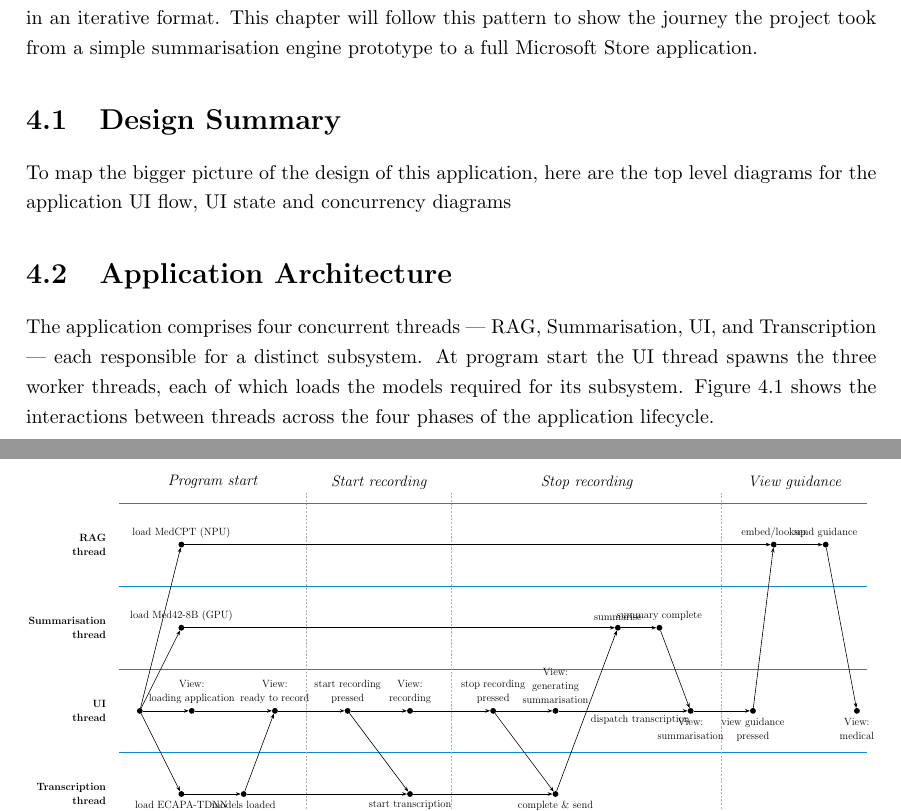
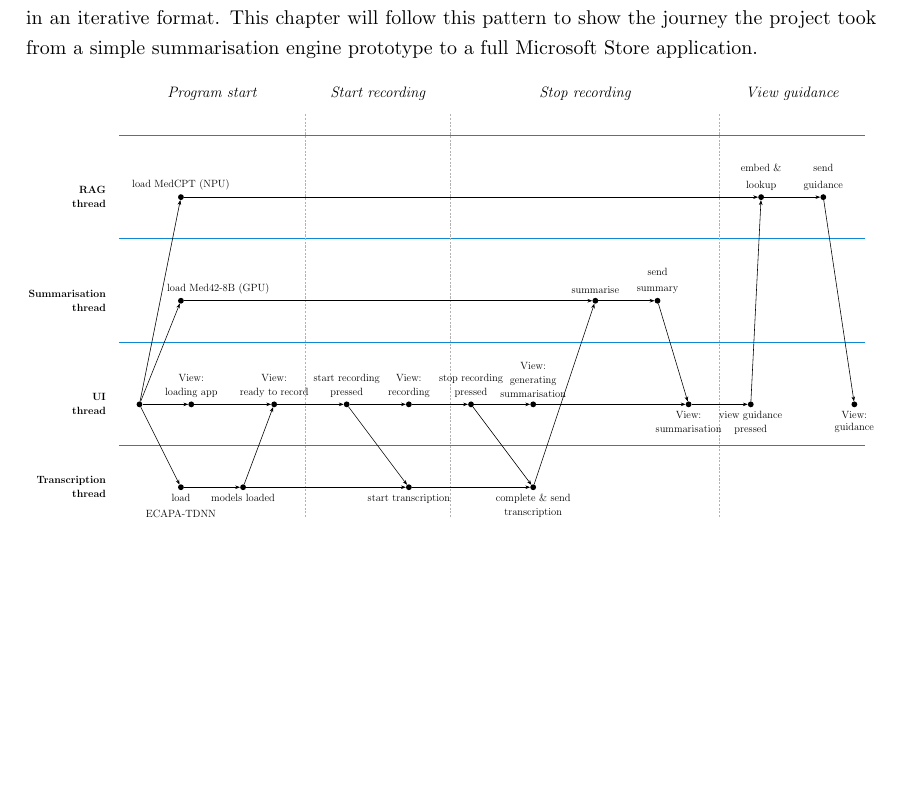
Before and after one commit to BenFlurry/FYP-dissertation, a LaTeX thesis (template.tex, which reads chapters/design_implementation/00_architecture.tex): two parts of pages 28 and 29 of 32 before the commit and part of page 28 of 31 after it, the two joined at a grey line, cut so that both start at the same text, the shorter picture padded with empty space. Compiled offline with pdfLaTeX.

Commit message:
diagram complete, do not touch, very temperamental

```diff
--- a/chapters/design_implementation/00_architecture.tex
+++ b/chapters/design_implementation/00_architecture.tex
@@ -1,11 +1,3 @@
-\section{Design Summary}
-To map the bigger picture of the design of this application, here are the top level diagrams for the application UI flow, UI state and concurrency diagrams
-
-\section{Application Architecture}
-\label{sec:app-architecture}
-
-The application comprises four concurrent threads — RAG, Summarisation, UI, and Transcription — each responsible for a distinct subsystem. At program start the UI thread spawns the three worker threads, each of which loads the models required for its subsystem. Figure~\ref{fig:concurrency-diagram} shows the interactions between threads across the four phases of the application lifecycle.
-
 \begin{figure}[H]
 \centering
 \resizebox{\linewidth}{!}{%
@@ -20,13 +12,13 @@ The application comprises four concurrent threads — RAG, Summarisation, UI, an
 ]
 
 %% Lane y-coordinates (centre of each 4-unit band)
-\def\yRAG{14}
-\def\ySumm{10}
-\def\yUI{6}
-\def\yTrans{2}
+\def\yRAG{17}
+\def\ySumm{12}
+\def\yUI{7}
+\def\yTrans{3}
 
 %% Lane boundary lines (compressed total width ~36)
-\foreach \y in {0, 4, 8, 12, 16}
+\foreach \y in {0, 5, 10, 15, 20}
     \draw[cyan!70!blue, very thick] (0, \y) -- (36.0, \y);
 
 %% Lane labels (with tightened newlines)
@@ -35,15 +27,15 @@ The application comprises four concurrent threads — RAG, Summarisation, UI, an
 \node[lane label] at (-0.5, \yUI)    {UI\\[-0.5ex]thread};
 \node[lane label] at (-0.5, \yTrans) {Transcription\\[-0.5ex]thread};
 
-%% Phase separator lines
+%% Phase separator lines (EXTENDED TO 21.0 TO MATCH NEW HEIGHT)
 \foreach \x in {9.0, 16.0, 29.0}
-    \draw[densely dashed, gray!60, thick] (\x, 16.5) -- (\x, -0.5);
+    \draw[densely dashed, gray!60, thick] (\x, 21.0) -- (\x, -0.5);
 
 %% Phase labels
-\node[phase label] at (4.5,  17.0) {Program start};
-\node[phase label] at (12.5, 17.0) {Start recording};
-\node[phase label] at (22.5, 17.0) {Stop recording};
-\node[phase label] at (32.5, 17.0) {View guidance};
+\node[phase label] at (4.5,  22.0) {Program start};
+\node[phase label] at (12.5, 22.0) {Start recording};
+\node[phase label] at (22.5, 22.0) {Stop recording};
+\node[phase label] at (32.5, 22.0) {View guidance};
 
 %%====================================================================
 %% PHASE 1 — Program start
@@ -56,15 +48,16 @@ The application comprises four concurrent threads — RAG, Summarisation, UI, an
 \draw[arr] (U0) -- (R0);
 
 \node[event] (S0)  at (3.0, \ySumm)  {};
-\node[event label, above=6pt] at (S0) {load Med42-8B (GPU)};
+%% ADDED xshift HERE TO MOVE TEXT RIGHT
+\node[event label, above=6pt, xshift=1.8cm] at (S0) {load Med42-8B (GPU)};
 \draw[arr] (U0) -- (S0);
 
 \node[event] (Tr0) at (3.0, \yTrans) {};
-\node[event label, below=6pt] at (Tr0) {load ECAPA-TDNN\\[-0.5ex]+ Whisper (CPU)};
+\node[event label, below=6pt] at (Tr0) {load\\ECAPA-TDNN\\[-1ex]+ Whisper (CPU)};
 \draw[arr] (U0) -- (Tr0);
 
 \node[event] (V_loading) at (3.5, \yUI) {};
-\node[event label, above=6pt] at (V_loading) {View:\\[-0.5ex]loading application};
+\node[event label, above=6pt] at (V_loading) {View:\\[-0.5ex]loading app};
 \draw[arr] (U0) -- (V_loading);
 
 \node[event] (Tr_ready) at (6.0, \yTrans) {};
@@ -97,26 +90,26 @@ The application comprises four concurrent threads — RAG, Summarisation, UI, an
 %% PHASE 3 — Stop recording
 %%====================================================================
 
-\node[event] (U_stop) at (18.0, \yUI) {};
+\node[event] (U_stop) at (17.0, \yUI) {};
 \node[event label, above=6pt] at (U_stop) {stop recording\\[-0.5ex]pressed};
 \draw[arr] (V_recording) -- (U_stop);
 
-\node[event] (Tr_send) at (21.0, \yTrans) {};
+\node[event] (Tr_send) at (20.0, \yTrans) {};
 \draw[arr] (U_stop) -- (Tr_send);
 \node[event label, below=6pt] at (Tr_send) {complete \& send\\[-0.5ex]transcription};
 \draw[arr] (Tr_sig) -- (Tr_send);
 
-\node[event] (V_gensum) at (21.0, \yUI) {};
+\node[event] (V_gensum) at (20.0, \yUI) {};
 \draw[arr] (U_stop) -- (V_gensum);
 \node[event label, above=6pt] at (V_gensum) {View:\\[-0.5ex]generating\\[-0.5ex]summarisation};
 
-\node[event] (S_stop) at (24.0, \ySumm) {};
+\node[event] (S_stop) at (23.0, \ySumm) {};
 \node[event label, above=6pt] at (S_stop) {summarise};
-\draw[arr] (Tr_send) -- (S_stop) node[pos=0.5, below right=2pt, font=\Large] {dispatch transcription};
+\draw[arr] (Tr_send) -- (S_stop) node[pos=0.5, below right=2pt, font=\Large] {};
 \draw[arr] (S0) -- (S_stop);
 
 \node[event] (S_summ) at (26.0, \ySumm) {};
-\node[event label, above=6pt] at (S_summ) {summary complete};
+\node[event label, above=6pt, align=center] at (S_summ) {send\\summary};
 \draw[arr] (S_stop) -- (S_summ);
 
 \node[event] (U_recv) at (27.5, \yUI) {};
@@ -132,17 +125,17 @@ The application comprises four concurrent threads — RAG, Summarisation, UI, an
 \node[event label, below=6pt] at (U_view) {view guidance\\[-0.5ex]pressed};
 \draw[arr] (U_recv) -- (U_view);
 
-\node[event] (R_embed) at (31.5, \yRAG) {};
-\node[event label, above=6pt] at (R_embed) {embed/lookup};
+\node[event] (R_embed) at (31, \yRAG) {};
+\node[event label, above=6pt, align=center] at (R_embed) {embed \&\\lookup};
 \draw[arr] (U_view) -- (R_embed);
 \draw[arr] (R0) -- (R_embed);
 
 \node[event] (R_done) at (34.0, \yRAG) {};
-\node[event label, above=6pt] at (R_done) {send guidance};
+\node[event label, above=6pt] at (R_done) {send\\guidance};
 \draw[arr] (R_embed) -- (R_done);
 
 \node[event] (U_done) at (35.5, \yUI) {};
-\node[event label, below=6pt] at (U_done) {View:\\[-0.5ex]medical};
+\node[event label, below=6pt] at (U_done) {View:\\[-1ex]guidance};
 \draw[arr] (R_done) -- (U_done);
 
 \end{tikzpicture}%
```
